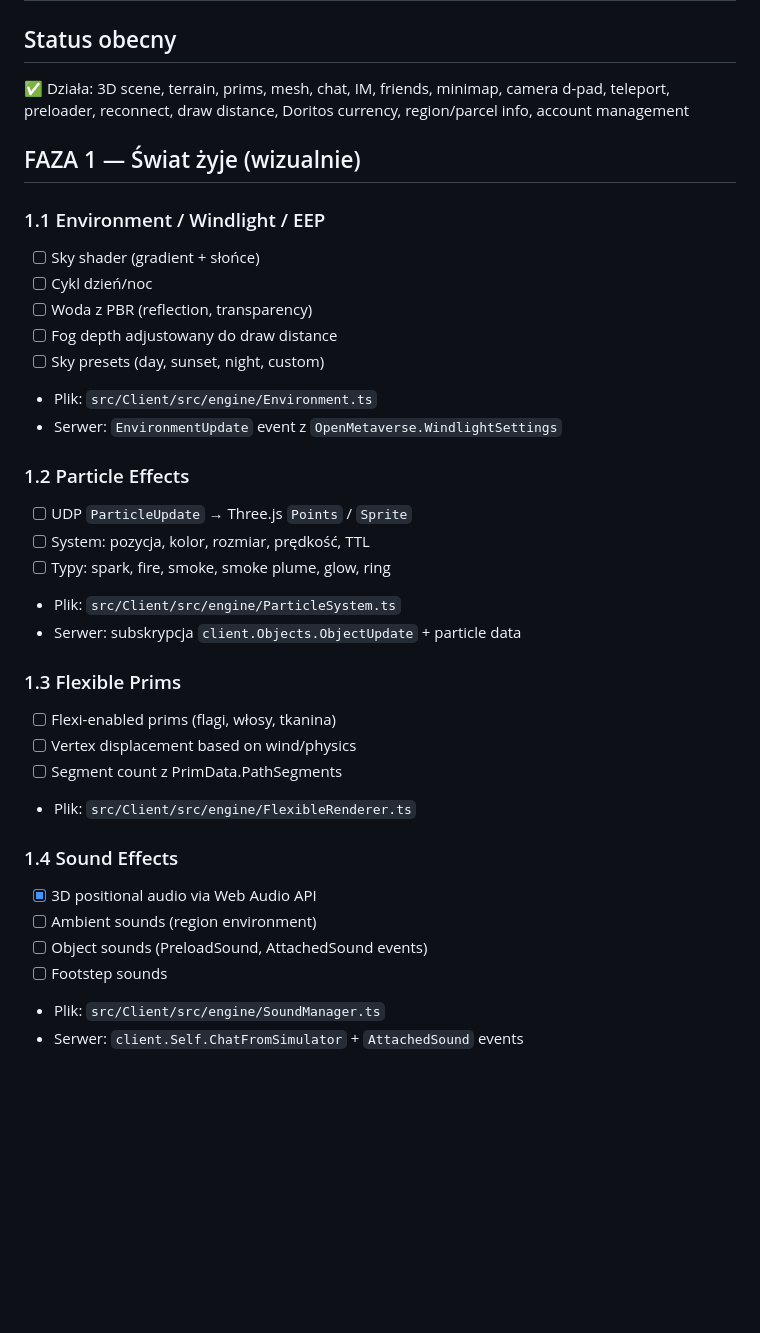
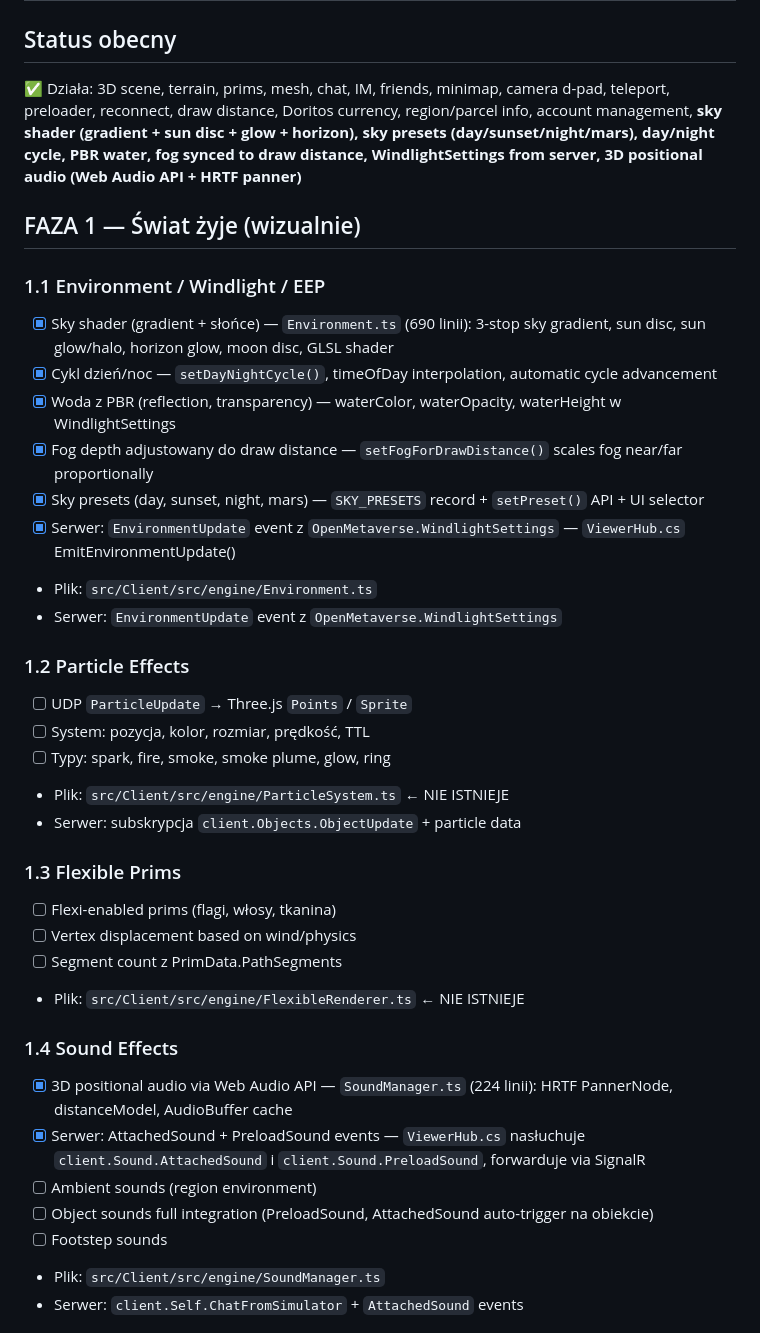
Before and after one commit to tasia-ai/igrid-viewer, a Markdown page: PLAN.md, the part around one of its changes. Drawn GitHub-style; blank space fills up the shorter version.

```diff
--- a/PLAN.md
+++ b/PLAN.md
@@ -1,16 +1,17 @@
 # I-Grid Viewer — Plan rozwoju do pełnego Firestorm
 
 ## Status obecny
-✅ Działa: 3D scene, terrain, prims, mesh, chat, IM, friends, minimap, camera d-pad, teleport, preloader, reconnect, draw distance, Doritos currency, region/parcel info, account management
+✅ Działa: 3D scene, terrain, prims, mesh, chat, IM, friends, minimap, camera d-pad, teleport, preloader, reconnect, draw distance, Doritos currency, region/parcel info, account management, **sky shader (gradient + sun disc + glow + horizon), sky presets (day/sunset/night/mars), day/night cycle, PBR water, fog synced to draw distance, WindlightSettings from server, 3D positional audio (Web Audio API + HRTF panner)**
 
 ## FAZA 1 — Świat żyje (wizualnie)
 
 ### 1.1 Environment / Windlight / EEP
-- [ ] Sky shader (gradient + słońce)
-- [ ] Cykl dzień/noc
-- [ ] Woda z PBR (reflection, transparency)
-- [ ] Fog depth adjustowany do draw distance
-- [ ] Sky presets (day, sunset, night, custom)
+- [x] Sky shader (gradient + słońce) — `Environment.ts` (690 linii): 3-stop sky gradient, sun disc, sun glow/halo, horizon glow, moon disc, GLSL shader
+- [x] Cykl dzień/noc — `setDayNightCycle()`, timeOfDay interpolation, automatic cycle advancement
+- [x] Woda z PBR (reflection, transparency) — waterColor, waterOpacity, waterHeight w WindlightSettings
+- [x] Fog depth adjustowany do draw distance — `setFogForDrawDistance()` scales fog near/far proportionally
+- [x] Sky presets (day, sunset, night, mars) — `SKY_PRESETS` record + `setPreset()` API + UI selector
+- [x] Serwer: `EnvironmentUpdate` event z `OpenMetaverse.WindlightSettings` — `ViewerHub.cs` EmitEnvironmentUpdate()
 - Plik: `src/Client/src/engine/Environment.ts`
 - Serwer: `EnvironmentUpdate` event z `OpenMetaverse.WindlightSettings`
 
@@ -18,19 +19,20 @@
 - [ ] UDP `ParticleUpdate` → Three.js `Points` / `Sprite`
 - [ ] System: pozycja, kolor, rozmiar, prędkość, TTL
 - [ ] Typy: spark, fire, smoke, smoke plume, glow, ring
-- Plik: `src/Client/src/engine/ParticleSystem.ts`
+- Plik: `src/Client/src/engine/ParticleSystem.ts` ← NIE ISTNIEJE
 - Serwer: subskrypcja `client.Objects.ObjectUpdate` + particle data
 
 ### 1.3 Flexible Prims
 - [ ] Flexi-enabled prims (flagi, włosy, tkanina)
 - [ ] Vertex displacement based on wind/physics
 - [ ] Segment count z PrimData.PathSegments
-- Plik: `src/Client/src/engine/FlexibleRenderer.ts`
+- Plik: `src/Client/src/engine/FlexibleRenderer.ts` ← NIE ISTNIEJE
 
 ### 1.4 Sound Effects
-- [x] 3D positional audio via Web Audio API
+- [x] 3D positional audio via Web Audio API — `SoundManager.ts` (224 linii): HRTF PannerNode, distanceModel, AudioBuffer cache
+- [x] Serwer: AttachedSound + PreloadSound events — `ViewerHub.cs` nasłuchuje `client.Sound.AttachedSound` i `client.Sound.PreloadSound`, forwarduje via SignalR
 - [ ] Ambient sounds (region environment)
-- [ ] Object sounds (PreloadSound, AttachedSound events)
+- [ ] Object sounds full integration (PreloadSound, AttachedSound auto-trigger na obiekcie)
 - [ ] Footstep sounds
 - Plik: `src/Client/src/engine/SoundManager.ts`
 - Serwer: `client.Self.ChatFromSimulator` + `AttachedSound` events
```
Also changed, not shown: other parts of PLAN.md (+78 -21 lines).
